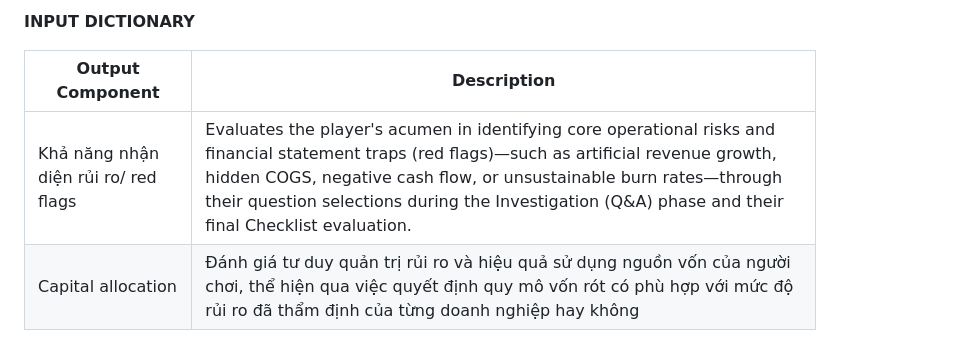
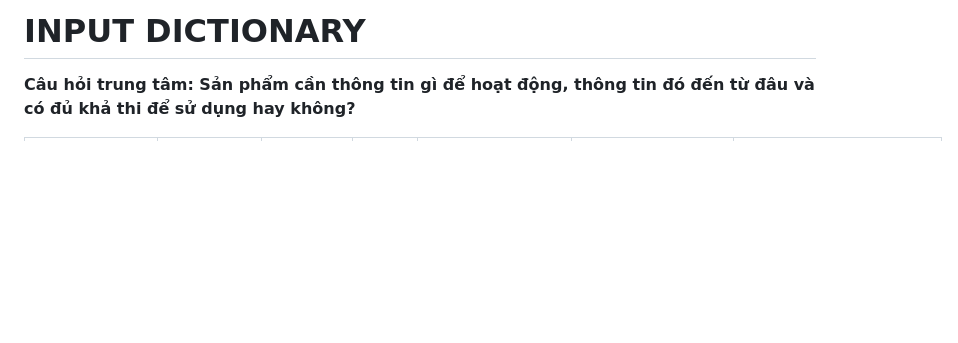
Before and after one commit to FTU-Legacy-63/G01, a Markdown page: Week 3/INPUT-DICTIONARY.md, the part around one of its changes. GitHub-like rendering; blank space fills up the shorter version.

```diff
--- a/Week 3/INPUT-DICTIONARY.md
+++ b/Week 3/INPUT-DICTIONARY.md
@@ -1,7 +1,4 @@
-**INPUT DICTIONARY**
+# INPUT DICTIONARY
 
-| Output Component | Description |
-| ----- | ----- |
-| Khả năng nhận diện rủi ro/ red flags  | Evaluates the player's acumen in identifying core operational risks and financial statement traps (red flags)—such as artificial revenue growth, hidden COGS, negative cash flow, or unsustainable burn rates—through their question selections during the Investigation (Q\&A) phase and their final Checklist evaluation. |
-| Capital allocation  | Đánh giá tư duy quản trị rủi ro và hiệu quả sử dụng nguồn vốn của người chơi, thể hiện qua việc quyết định quy mô vốn rót có phù hợp với mức độ rủi ro đã thẩm định của từng doanh nghiệp hay không |
+**Câu hỏi trung tâm: Sản phẩm cần thông tin gì để hoạt động, thông tin đó đến từ đâu và có đủ khả thi để sử dụng hay không?**
 
```
Also changed, not shown: other parts of Week 3/INPUT-DICTIONARY.md (+11 -21 lines).
